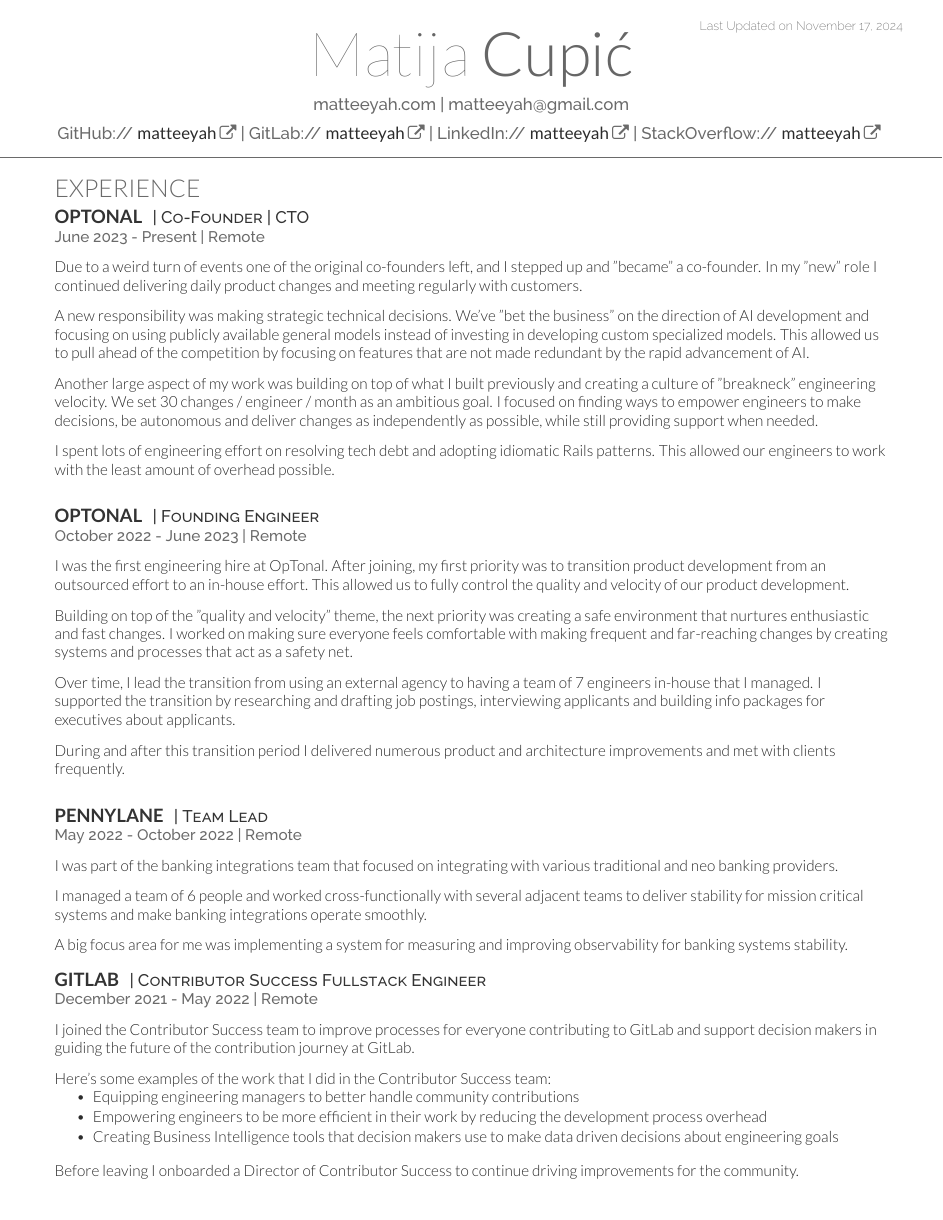
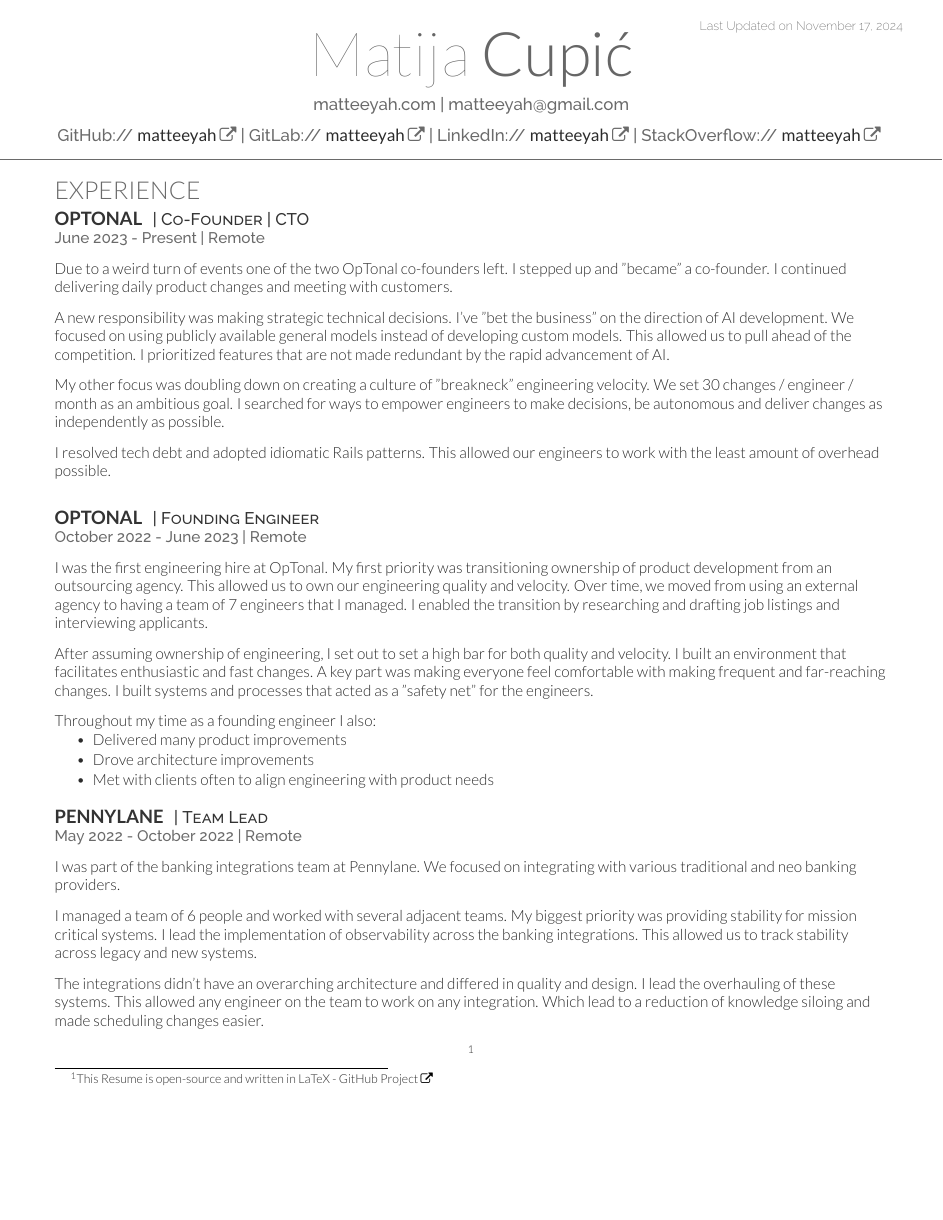
Before and after one commit to matteeyah/resume, a LaTeX CV (matija-resume.tex): page 1 of 2. Compiled offline with XeLaTeX.

Commit message:
Update formatting

```diff
--- a/matija-resume.tex
+++ b/matija-resume.tex
@@ -62,13 +62,13 @@
 \descript{| Co-Founder | CTO }
 \location{June 2023 - Present | Remote}
 \vspace{\topsep}
-Due to a weird turn of events one of the original co-founders left, and I stepped up and "became" a co-founder. In my "new" role I continued delivering daily product changes and meeting regularly with customers.\\
+Due to a weird turn of events one of the two OpTonal co-founders left. I stepped up and "became" a co-founder. I continued delivering daily product changes and meeting with customers.\\
 \vspace{\topsep}
-A new responsibility was making strategic technical decisions. We've "bet the business" on the direction of AI development and focusing on using publicly available general models instead of investing in developing custom specialized models. This allowed us to pull ahead of the competition by focusing on features that are not made redundant by the rapid advancement of AI.\\
+A new responsibility was making strategic technical decisions. I've "bet the business" on the direction of AI development. We focused on using publicly available general models instead of  developing custom models. This allowed us to pull ahead of the competition. I prioritized features that are not made redundant by the rapid advancement of AI.\\
 \vspace{\topsep}
-Another large aspect of my work was building on top of what I built previously and creating a culture of "breakneck" engineering velocity. We set 30 changes / engineer / month as an ambitious goal. I focused on finding ways to empower engineers to make decisions, be autonomous and deliver changes as independently as possible, while still providing support when needed.\\
+My other focus was doubling down on creating a culture of "breakneck" engineering velocity. We set 30 changes / engineer / month as an ambitious goal. I searched for ways to empower engineers to make decisions, be autonomous and deliver changes as independently as possible.\\
 \vspace{\topsep}
-I spent lots of engineering effort on resolving tech debt and adopting idiomatic Rails patterns. This allowed our engineers to work with the least amount of overhead possible.
+I resolved tech debt and adopted idiomatic Rails patterns. This allowed our engineers to work with the least amount of overhead possible.
 \vspace{\topsep}
 
 \sectionsep
@@ -77,14 +77,17 @@
 \descript{| Founding Engineer }
 \location{October 2022 - June 2023 | Remote}
 \vspace{\topsep}
-I was the first engineering hire at OpTonal. After joining, my first priority was to transition product development from an outsourced effort to an in-house effort. This allowed us to fully control the quality and velocity of our product development.\\
+I was the first engineering hire at OpTonal. My first priority was transitioning ownership of product development from an outsourcing agency. This allowed us to own our engineering quality and velocity. Over time, we moved from using an external agency to having a team of 7 engineers that I managed. I enabled the transition by researching and drafting job listings and interviewing applicants.\\
 \vspace{\topsep}
-Building on top of the "quality and velocity" theme, the next priority was creating a safe environment that nurtures enthusiastic and fast changes. I worked on making sure everyone feels comfortable with making frequent and far-reaching changes by creating systems and processes that act as a safety net.\\
+After assuming ownership of engineering, I set out to set a high bar for both quality and velocity. I built an environment that facilitates enthusiastic and fast changes. A key part was making everyone feel comfortable with making frequent and far-reaching changes. I built systems and processes that acted as a "safety net" for the engineers.\\
 \vspace{\topsep}
-Over time, I lead the transition from using an external agency to having a team of 7 engineers in-house that I managed. I supported the transition by researching and drafting job postings, interviewing applicants and building info packages for executives about applicants.\\
+Throughout my time as a founding engineer I also:\\
 \vspace{\topsep}
-During and after this transition period I delivered numerous product and architecture improvements and met with clients frequently.
-\vspace{\topsep}
+\begin{tightemize}
+\item Delivered many product improvements
+\item Drove architecture improvements
+\item Met with clients often to align engineering with product needs
+\end{tightemize}
 
 \sectionsep
 
@@ -92,22 +95,25 @@
 \descript{| Team Lead }
 \location{May 2022 - October 2022 | Remote}
 \vspace{\topsep}
-I was part of the banking integrations team that focused on integrating with various traditional and neo banking providers.\\
+I was part of the banking integrations team at Pennylane. We focused on integrating with various traditional and neo banking providers.\\
 \vspace{\topsep}
-I managed a team of 6 people and worked cross-functionally with several adjacent teams to deliver stability for mission critical systems and make banking integrations operate smoothly.\\
+I managed a team of 6 people and worked with several adjacent teams. My biggest priority was providing stability for mission critical systems. I lead the implementation of observability across the banking integrations. This allowed us to track stability across legacy and new systems.\\
 \vspace{\topsep}
-A big focus area for me was implementing a system for measuring and improving observability for banking systems stability.
+The integrations didn't have an overarching architecture and differed in quality and design. I lead the overhauling of these systems. This allowed any engineer on the team to work on any integration. Which lead to a reduction of knowledge siloing and made scheduling changes easier.\\
 \sectionsep
+
+\end{minipage}
+
+\footnote{This Resume is open-source and written in LaTeX - \href{https://github.com/matteeyah/resume}{GitHub Project \faExternalLink}}
+
+\begin{minipage}[t]{1.0\textwidth}
 
 \runsubsection{GitLab}
 \descript{| Contributor Success Fullstack Engineer }
 \location{December 2021 - May 2022 | Remote}
 \vspace{\topsep}
-I joined the Contributor Success team to improve processes for everyone contributing to GitLab and support decision makers in guiding the future of the contribution journey at GitLab.\\
+I joined the Contributor Success team at GitLab because of its mission. Improving processes for everyone contributing to GitLab. I was the first member of the team and laid the foundation for what the team would grow into today.\\
 \vspace{\topsep}
-Here's some examples of the work that I did in the Contributor Success team:\\
+While at the Contributor Success team I:\\
 \vspace{\topsep}
 \begin{tightemize}
-\item Equipping engineering managers to better handle community contributions
-\item Empowering engineers to be more efficient in their work by reducing the development process overhead
-\item Creating Business Intelligence tools that decision makers use to make data driven decisions about engineering goals
@@ -114,6 +123,4 @@
 \end{tightemize}
 \vspace{\topsep}
-Before leaving I onboarded a Director of Contributor Success to continue driving improvements for the community.
+Before leaving, I onboarded a Director of Contributor Success. He continued building on the improvements that I introduced.
 \sectionsep
-
-\end{minipage}
```
Also changed, not shown: publications.bib (deleted, +0 -7 lines), preview.pdf, matija-resume.tex (56 more changed lines).
